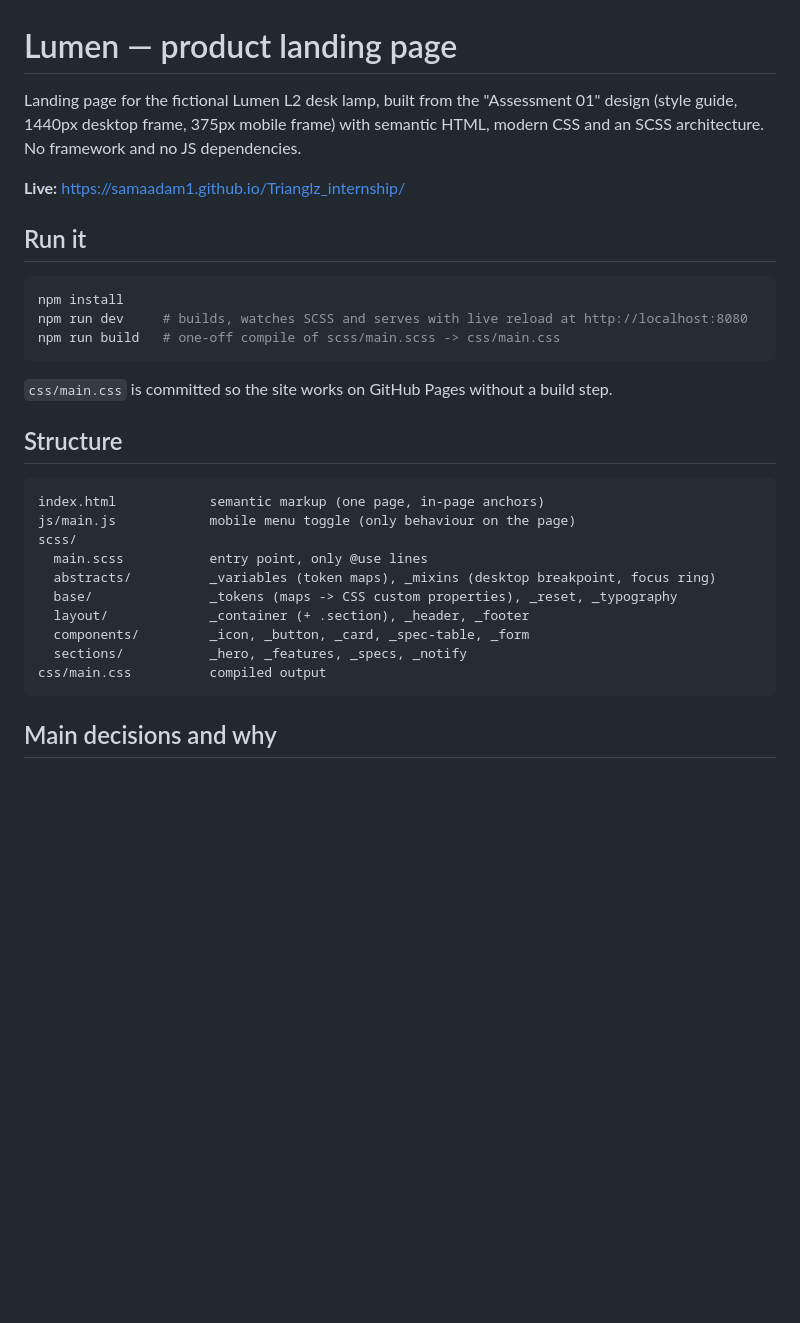
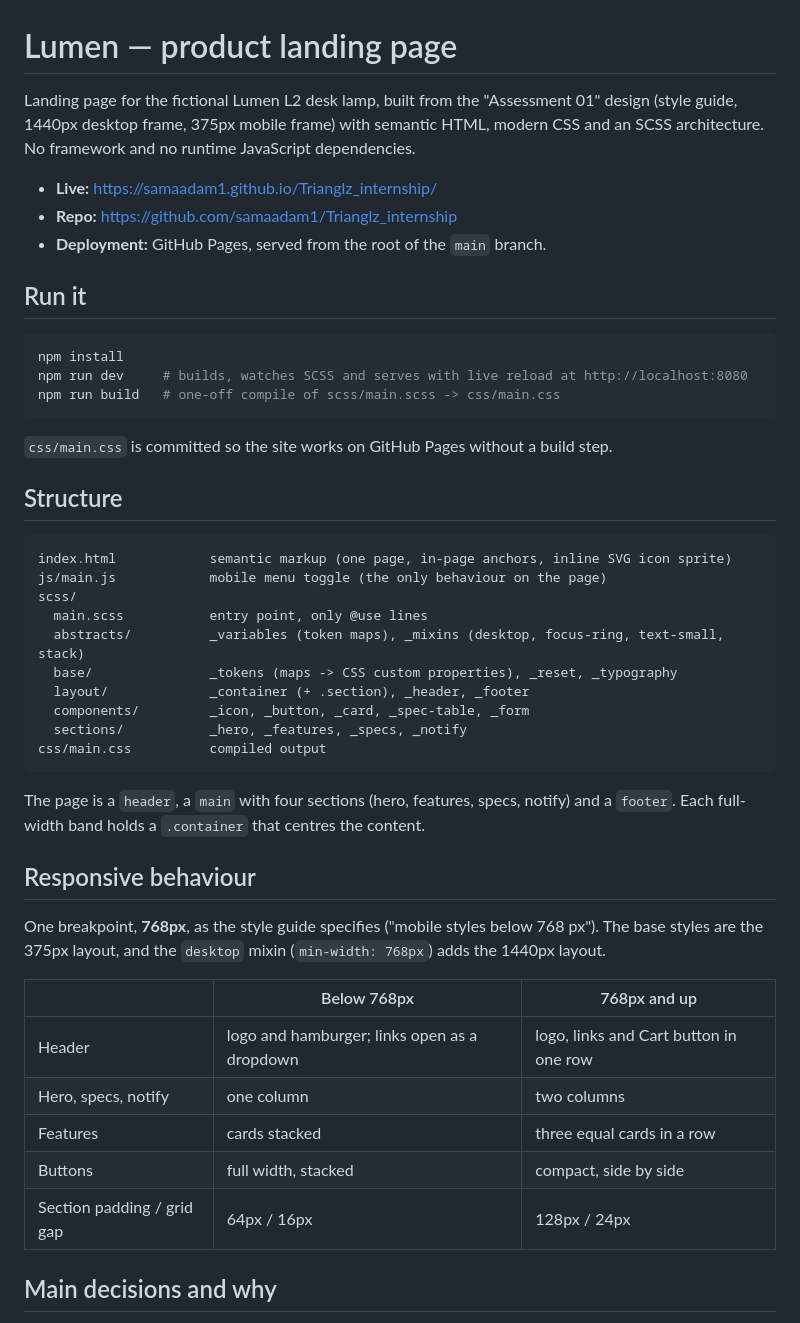
Before and after one commit to samaadam1/Trianglz_internship, a Markdown page: README.md, the part around one of its changes. Rendered like a GitHub page; blank space fills up the shorter version.

````diff
--- a/README.md
+++ b/README.md
@@ -1,8 +1,10 @@
 # Lumen — product landing page
 
-Landing page for the fictional Lumen L2 desk lamp, built from the "Assessment 01" design (style guide, 1440px desktop frame, 375px mobile frame) with semantic HTML, modern CSS and an SCSS architecture. No framework and no JS dependencies.
+Landing page for the fictional Lumen L2 desk lamp, built from the "Assessment 01" design (style guide, 1440px desktop frame, 375px mobile frame) with semantic HTML, modern CSS and an SCSS architecture. No framework and no runtime JavaScript dependencies.
 
-**Live:** https://samaadam1.github.io/Trianglz_internship/
+- **Live:** https://samaadam1.github.io/Trianglz_internship/
+- **Repo:** https://github.com/samaadam1/Trianglz_internship
+- **Deployment:** GitHub Pages, served from the root of the `main` branch.
 
 ## Run it
 
@@ -17,11 +19,11 @@ npm run build   # one-off compile of scss/main.scss -> css/main.css
 ## Structure
 
 ```
-index.html            semantic markup (one page, in-page anchors)
-js/main.js            mobile menu toggle (only behaviour on the page)
+index.html            semantic markup (one page, in-page anchors, inline SVG icon sprite)
+js/main.js            mobile menu toggle (the only behaviour on the page)
 scss/
   main.scss           entry point, only @use lines
-  abstracts/          _variables (token maps), _mixins (desktop breakpoint, focus ring)
+  abstracts/          _variables (token maps), _mixins (desktop, focus-ring, text-small, stack)
   base/               _tokens (maps -> CSS custom properties), _reset, _typography
   layout/             _container (+ .section), _header, _footer
   components/         _icon, _button, _card, _spec-table, _form
@@ -29,6 +31,20 @@ scss/
 css/main.css          compiled output
 ```
 
+The page is a `header`, a `main` with four sections (hero, features, specs, notify) and a `footer`. Each full-width band holds a `.container` that centres the content.
+
+## Responsive behaviour
+
+One breakpoint, **768px**, as the style guide specifies ("mobile styles below 768 px"). The base styles are the 375px layout, and the `desktop` mixin (`min-width: 768px`) adds the 1440px layout.
+
+| | Below 768px | 768px and up |
+|---|---|---|
+| Header | logo and hamburger; links open as a dropdown | logo, links and Cart button in one row |
+| Hero, specs, notify | one column | two columns |
+| Features | cards stacked | three equal cards in a row |
+| Buttons | full width, stacked | compact, side by side |
+| Section padding / grid gap | 64px / 16px | 128px / 24px |
+
 ## Main decisions and why
 
 - **Tokens come straight from the style guide.** Colors, the 4–128px spacing scale, radii and fonts live in SCSS maps in `_variables.scss`. `_tokens.scss` loops over them and emits CSS custom properties (`--color-ink`, `--space-5`, `--radius-card`), so there is one source of truth and components stay readable and themable at runtime.
````
Also changed, not shown: other parts of README.md (+25 -10 lines).
